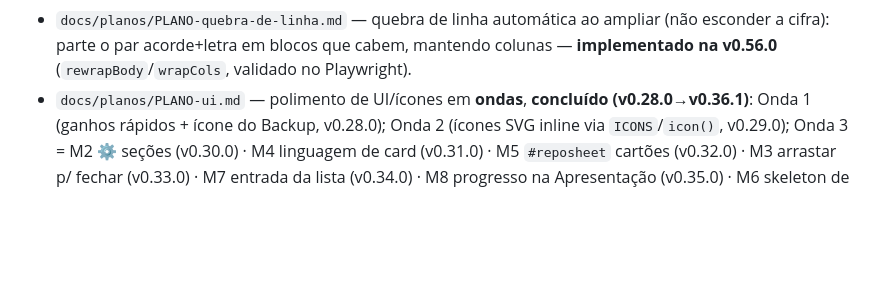
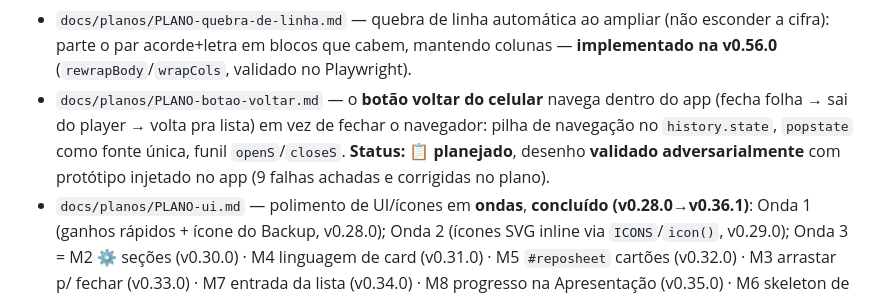
Before and after one commit to wesleywps/louvai, a Markdown page: CLAUDE.md, the part around the change. Rendered like a GitHub page; blank space fills up the shorter version.

```diff
--- a/CLAUDE.md
+++ b/CLAUDE.md
@@ -164,6 +164,10 @@ controle + MEDIÇÃO do render, não por `settings`** · **`npm run deploy`** (a
 - `docs/planos/PLANO-quebra-de-linha.md` — quebra de linha automática ao ampliar (não esconder a cifra):
   parte o par acorde+letra em blocos que cabem, mantendo colunas — **implementado na v0.56.0**
   (`rewrapBody`/`wrapCols`, validado no Playwright).
+- `docs/planos/PLANO-botao-voltar.md` — o **botão voltar do celular** navega dentro do app (fecha folha →
+  sai do player → volta pra lista) em vez de fechar o navegador: pilha de navegação no `history.state`,
+  `popstate` como fonte única, funil `openS`/`closeS`. **Status: 📋 planejado**, desenho **validado
+  adversarialmente** com protótipo injetado no app (9 falhas achadas e corrigidas no plano).
 - `docs/planos/PLANO-ui.md` — polimento de UI/ícones em **ondas**, **concluído (v0.28.0→v0.36.1)**: Onda 1
   (ganhos rápidos + ícone do Backup, v0.28.0); Onda 2 (ícones SVG inline via `ICONS`/`icon()`,
   v0.29.0); Onda 3 = M2 ⚙ seções (v0.30.0) · M4 linguagem de card (v0.31.0) · M5 `#reposheet`
```
Also changed, not shown: ROTEIRO-louvai.md (+5 -0 lines), docs/planos/PLANO-botao-voltar.md (added, +170 -0 lines).
